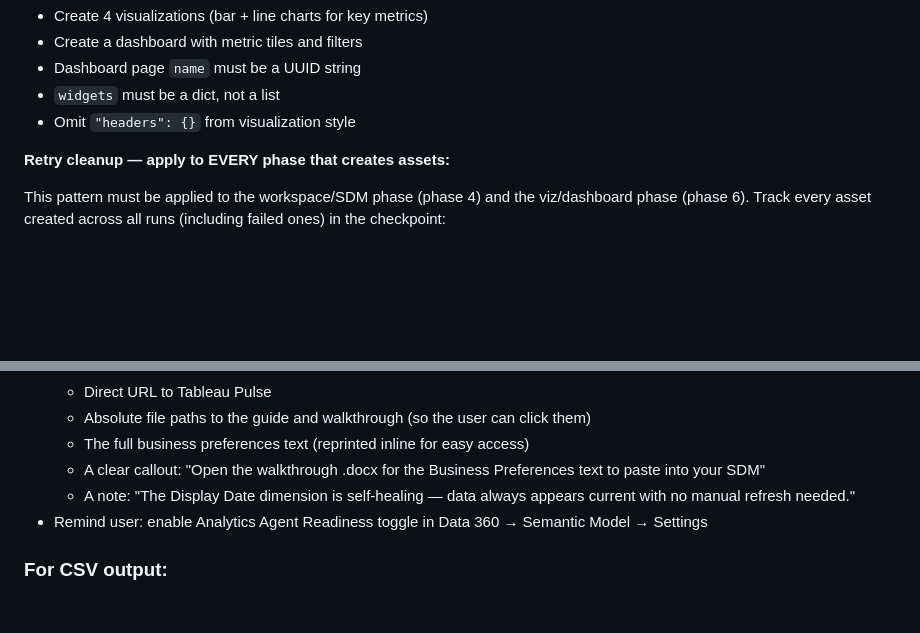
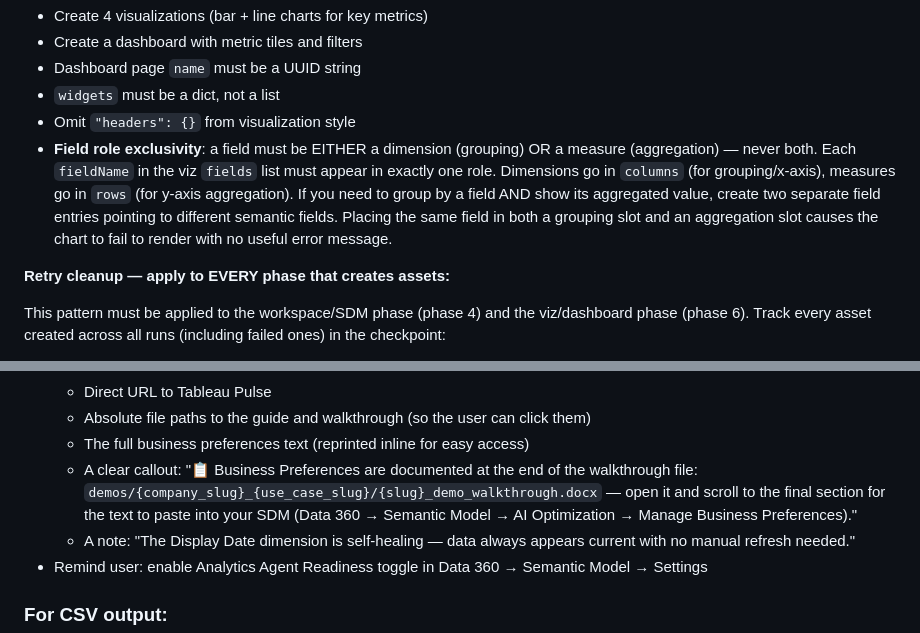
Before and after one commit to metorpey063/AIO-Analytics-Builder, a Markdown page: .claude/commands/build-demo.md, 2 parts joined by grey strips. Rendered like a GitHub page; blank space fills up the shorter version.

Commit message:
Add viz field role exclusivity rule and clarify business preferences output
Prevents charts from failing to render when the same field is assigned to
both a grouping and an aggregation slot. Also makes the final summary
explicitly point users to the walkthrough .docx for business preferences.

Co-Authored-By: Claude Opus 4.6 (1M context) <noreply@anthropic.com>

```diff
--- a/.claude/commands/build-demo.md
+++ b/.claude/commands/build-demo.md
@@ -532,6 +532,7 @@ After all metrics are created, PUT each metric back with natural-language nouns
 - Dashboard page `name` must be a UUID string
 - `widgets` must be a dict, not a list
 - Omit `"headers": {}` from visualization style
+- **Field role exclusivity**: a field must be EITHER a dimension (grouping) OR a measure (aggregation) — never both. Each `fieldName` in the viz `fields` list must appear in exactly one role. Dimensions go in `columns` (for grouping/x-axis), measures go in `rows` (for y-axis aggregation). If you need to group by a field AND show its aggregated value, create two separate field entries pointing to different semantic fields. Placing the same field in both a grouping slot and an aggregation slot causes the chart to fail to render with no useful error message.
 
 **Retry cleanup — apply to EVERY phase that creates assets:**
 
@@ -576,7 +577,7 @@ This ensures only one complete, working set of assets survives each run.
   - Direct URL to Tableau Pulse
   - Absolute file paths to the guide and walkthrough (so the user can click them)
   - The full business preferences text (reprinted inline for easy access)
-  - A clear callout: "Open the walkthrough .docx for the Business Preferences text to paste into your SDM"
+  - A clear callout: "📋 Business Preferences are documented at the end of the walkthrough file: `demos/{company_slug}_{use_case_slug}/{slug}_demo_walkthrough.docx` — open it and scroll to the final section for the text to paste into your SDM (Data 360 → Semantic Model → AI Optimization → Manage Business Preferences)."
   - A note: "The Display Date dimension is self-healing — data always appears current with no manual refresh needed."
 - Remind user: enable Analytics Agent Readiness toggle in Data 360 → Semantic Model → Settings
 
```
Also changed, not shown: CLAUDE.md (+1 -0 lines).
